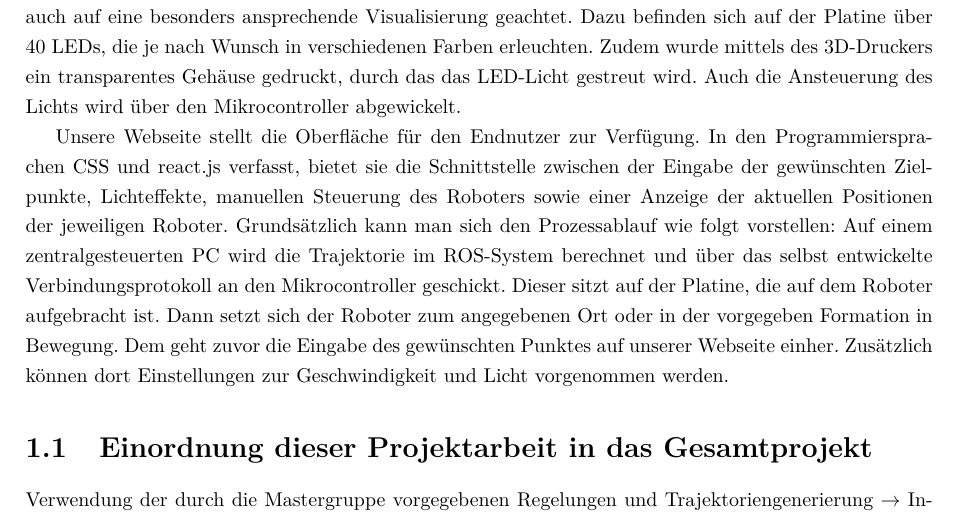
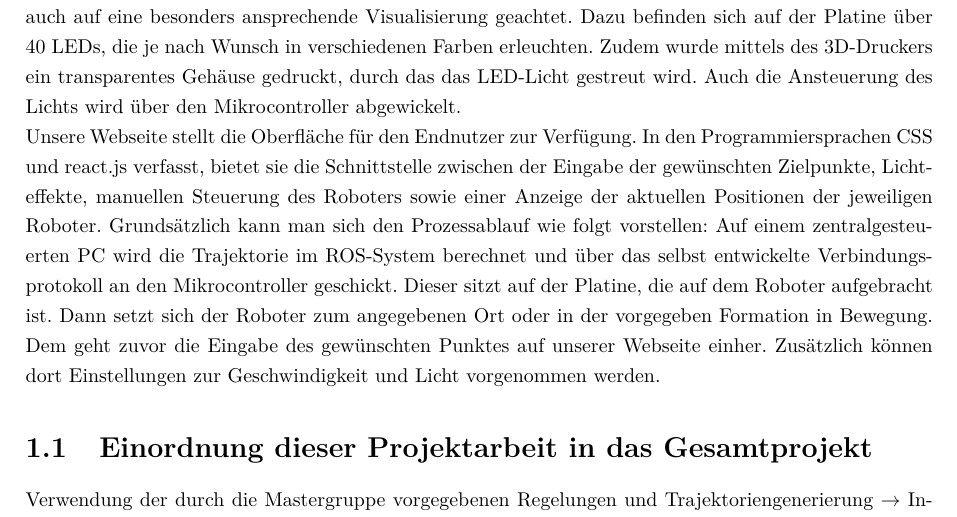
Before and after one commit to maxdoesch/Roboterformation_Dokumentation, a LaTeX document (Projektdokumentation.tex, which reads Allgemein/Seitenstil.tex): part of page 9 of 62, cut so that both start at the same text. Compiled offline with pdfLaTeX.

Commit message:
keine Einrückung bei neuem Absatz

```diff
--- a/Allgemein/Seitenstil.tex
+++ b/Allgemein/Seitenstil.tex
@@ -52,7 +52,7 @@
 \cftsetindents{figure}{0.0cm}{\headingSpace}
 \cftsetindents{table}{0.0cm}{\headingSpace}
 
-
+\setlength{\parindent}{0em} % keine Einrückung bei neuem Absatz
 % Allgemeines
 % ------------------------------------------------------------------------------
 
```
